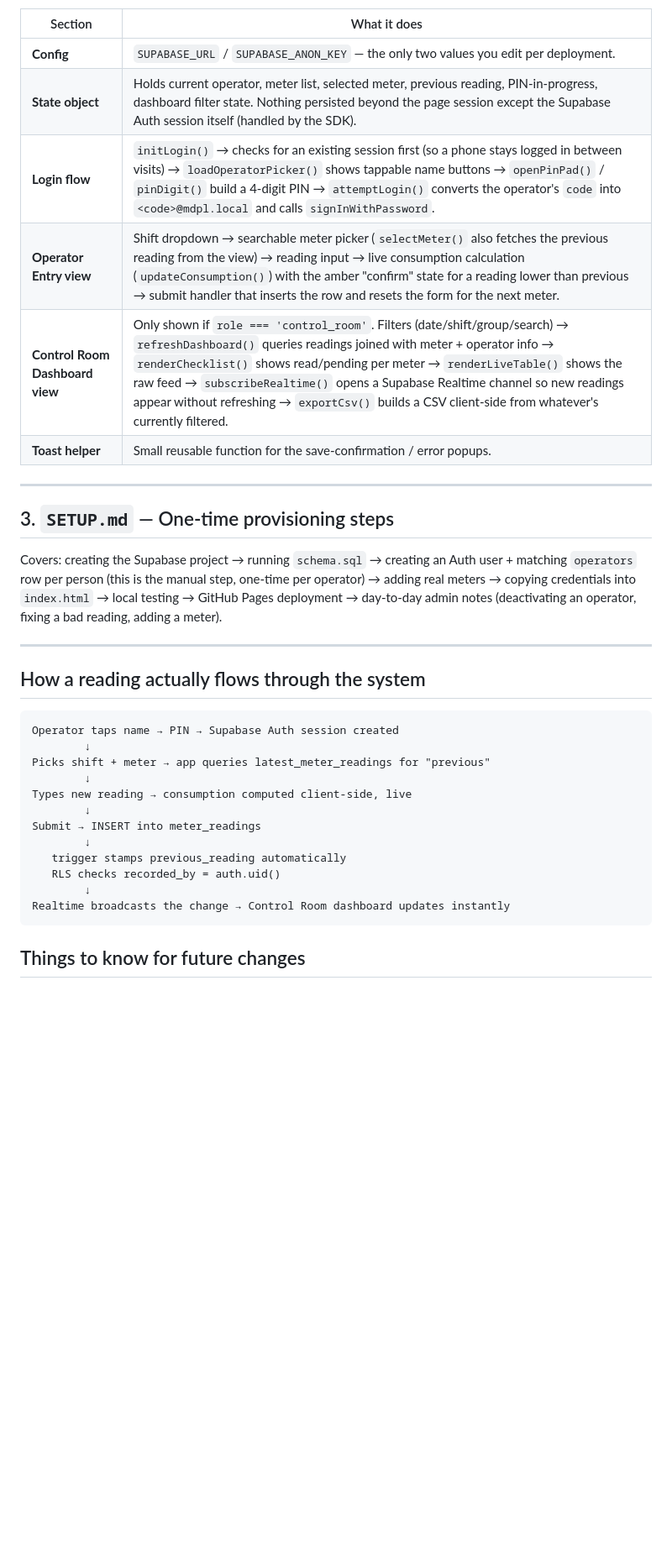
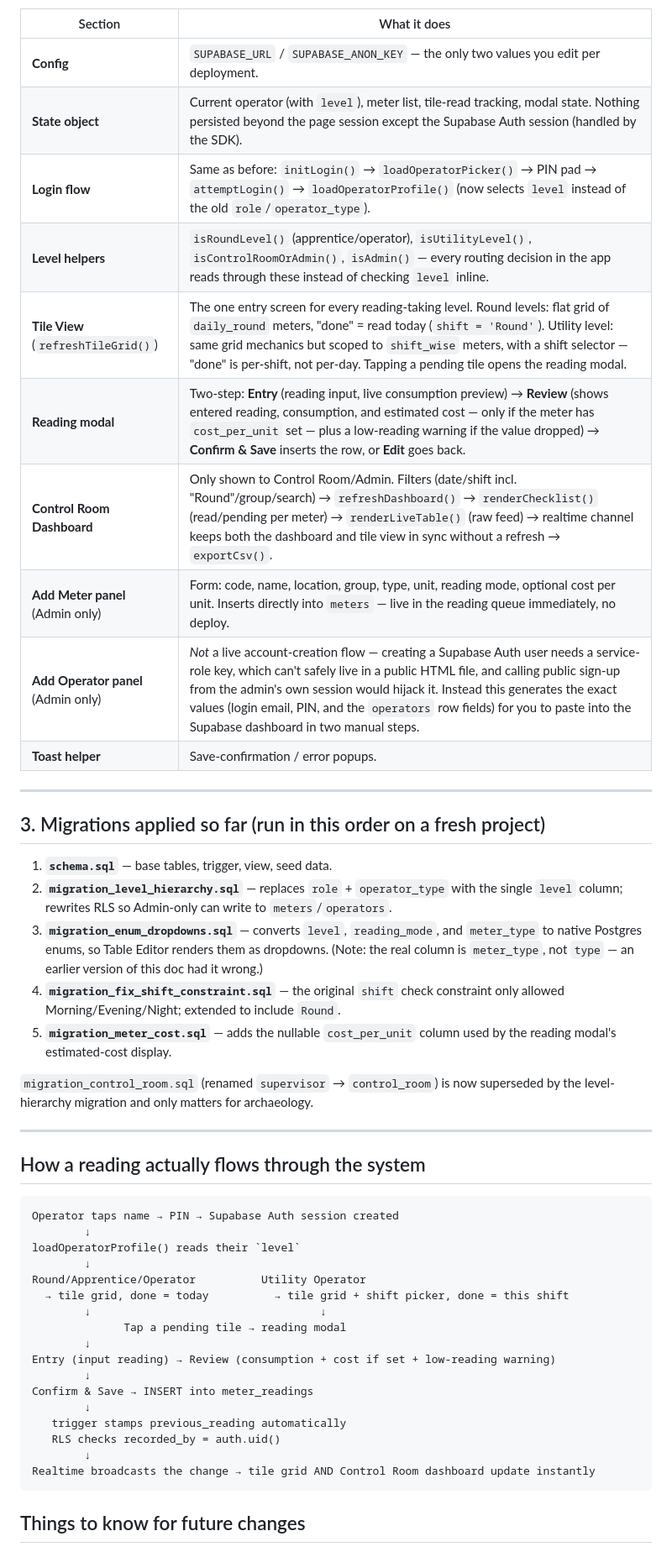
Before and after one commit to mdpleng-cmyk/meters, a Markdown page: README.md, the part around one of its changes. Shown at 84% size. Rendered like a GitHub page; blank space fills up the shorter version.

````diff
--- a/README.md
+++ b/README.md
@@ -28,17 +35,27 @@ Everything lives in one file: HTML structure, Tailwind CDN for styling, and one
 | Section | What it does |
 |---|---|
 | **Config** | `SUPABASE_URL` / `SUPABASE_ANON_KEY` — the only two values you edit per deployment. |
-| **State object** | Holds current operator, meter list, selected meter, previous reading, PIN-in-progress, dashboard filter state. Nothing persisted beyond the page session except the Supabase Auth session itself (handled by the SDK). |
-| **Login flow** | `initLogin()` → checks for an existing session first (so a phone stays logged in between visits) → `loadOperatorPicker()` shows tappable name buttons → `openPinPad()` / `pinDigit()` build a 4-digit PIN → `attemptLogin()` converts the operator's `code` into `<code>@mdpl.local` and calls `signInWithPassword`. |
-| **Operator Entry view** | Shift dropdown → searchable meter picker (`selectMeter()` also fetches the previous reading from the view) → reading input → live consumption calculation (`updateConsumption()`) with the amber "confirm" state for a reading lower than previous → submit handler that inserts the row and resets the form for the next meter. |
-| **Control Room Dashboard view** | Only shown if `role === 'control_room'`. Filters (date/shift/group/search) → `refreshDashboard()` queries readings joined with meter + operator info → `renderChecklist()` shows read/pending per meter → `renderLiveTable()` shows the raw feed → `subscribeRealtime()` opens a Supabase Realtime channel so new readings appear without refreshing → `exportCsv()` builds a CSV client-side from whatever's currently filtered. |
-| **Toast helper** | Small reusable function for the save-confirmation / error popups. |
+| **State object** | Current operator (with `level`), meter list, tile-read tracking, modal state. Nothing persisted beyond the page session except the Supabase Auth session (handled by the SDK). |
+| **Login flow** | Same as before: `initLogin()` → `loadOperatorPicker()` → PIN pad → `attemptLogin()` → `loadOperatorProfile()` (now selects `level` instead of the old `role`/`operator_type`). |
+| **Level helpers** | `isRoundLevel()` (apprentice/operator), `isUtilityLevel()`, `isControlRoomOrAdmin()`, `isAdmin()` — every routing decision in the app reads through these instead of checking `level` inline. |
+| **Tile View** (`refreshTileGrid()`) | The one entry screen for every reading-taking level. Round levels: flat grid of `daily_round` meters, "done" = read today (`shift = 'Round'`). Utility level: same grid mechanics but scoped to `shift_wise` meters, with a shift selector — "done" is per-shift, not per-day. Tapping a pending tile opens the reading modal. |
+| **Reading modal** | Two-step: **Entry** (reading input, live consumption preview) → **Review** (shows entered reading, consumption, and estimated cost — only if the meter has `cost_per_unit` set — plus a low-reading warning if the value dropped) → **Confirm & Save** inserts the row, or **Edit** goes back. |
+| **Control Room Dashboard** | Only shown to Control Room/Admin. Filters (date/shift incl. "Round"/group/search) → `refreshDashboard()` → `renderChecklist()` (read/pending per meter) → `renderLiveTable()` (raw feed) → realtime channel keeps both the dashboard and tile view in sync without a refresh → `exportCsv()`. |
+| **Add Meter panel** (Admin only) | Form: code, name, location, group, type, unit, reading mode, optional cost per unit. Inserts directly into `meters` — live in the reading queue immediately, no deploy. |
+| **Add Operator panel** (Admin only) | *Not* a live account-creation flow — creating a Supabase Auth user needs a service-role key, which can't safely live in a public HTML file, and calling public sign-up from the admin's own session would hijack it. Instead this generates the exact values (login email, PIN, and the `operators` row fields) for you to paste into the Supabase dashboard in two manual steps. |
+| **Toast helper** | Save-confirmation / error popups. |
 
 ---
 
-## 3. `SETUP.md` — One-time provisioning steps
+## 3. Migrations applied so far (run in this order on a fresh project)
 
-Covers: creating the Supabase project → running `schema.sql` → creating an Auth user + matching `operators` row per person (this is the manual step, one-time per operator) → adding real meters → copying credentials into `index.html` → local testing → GitHub Pages deployment → day-to-day admin notes (deactivating an operator, fixing a bad reading, adding a meter).
+1. **`schema.sql`** — base tables, trigger, view, seed data.
+2. **`migration_level_hierarchy.sql`** — replaces `role` + `operator_type` with the single `level` column; rewrites RLS so Admin-only can write to `meters`/`operators`.
+3. **`migration_enum_dropdowns.sql`** — converts `level`, `reading_mode`, and `meter_type` to native Postgres enums, so Table Editor renders them as dropdowns. (Note: the real column is `meter_type`, not `type` — an earlier version of this doc had it wrong.)
+4. **`migration_fix_shift_constraint.sql`** — the original `shift` check constraint only allowed Morning/Evening/Night; extended to include `Round`.
+5. **`migration_meter_cost.sql`** — adds the nullable `cost_per_unit` column used by the reading modal's estimated-cost display.
+
+`migration_control_room.sql` (renamed `supervisor` → `control_room`) is now superseded by the level-hierarchy migration and only matters for archaeology.
 
 ---
 
@@ -47,16 +64,21 @@ Covers: creating the Supabase project → running `schema.sql` → creating an A
 ```
 Operator taps name → PIN → Supabase Auth session created
         ↓
-Picks shift + meter → app queries latest_meter_readings for "previous"
+loadOperatorProfile() reads their `level`
         ↓
-Types new reading → consumption computed client-side, live
+Round/Apprentice/Operator          Utility Operator
+  → tile grid, done = today          → tile grid + shift picker, done = this shift
+        ↓                                   ↓
+              Tap a pending tile → reading modal
         ↓
-Submit → INSERT into meter_readings
+Entry (input reading) → Review (consumption + cost if set + low-reading warning)
+        ↓
+Confirm & Save → INSERT into meter_readings
         ↓
    trigger stamps previous_reading automatically
    RLS checks recorded_by = auth.uid()
         ↓
-Realtime broadcasts the change → Control Room dashboard updates instantly
+Realtime broadcasts the change → tile grid AND Control Room dashboard update instantly
 ```
 
 ## Things to know for future changes
````
Also changed, not shown: other parts of README.md (+24 -13 lines).
